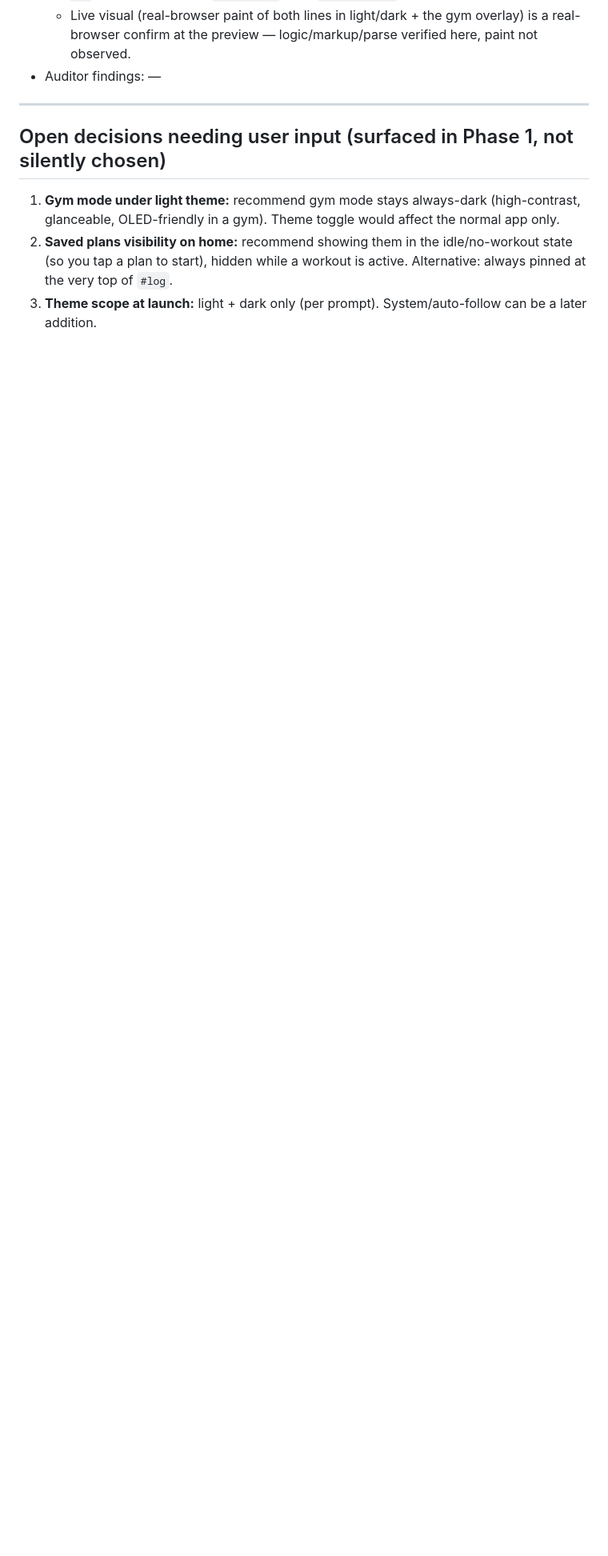
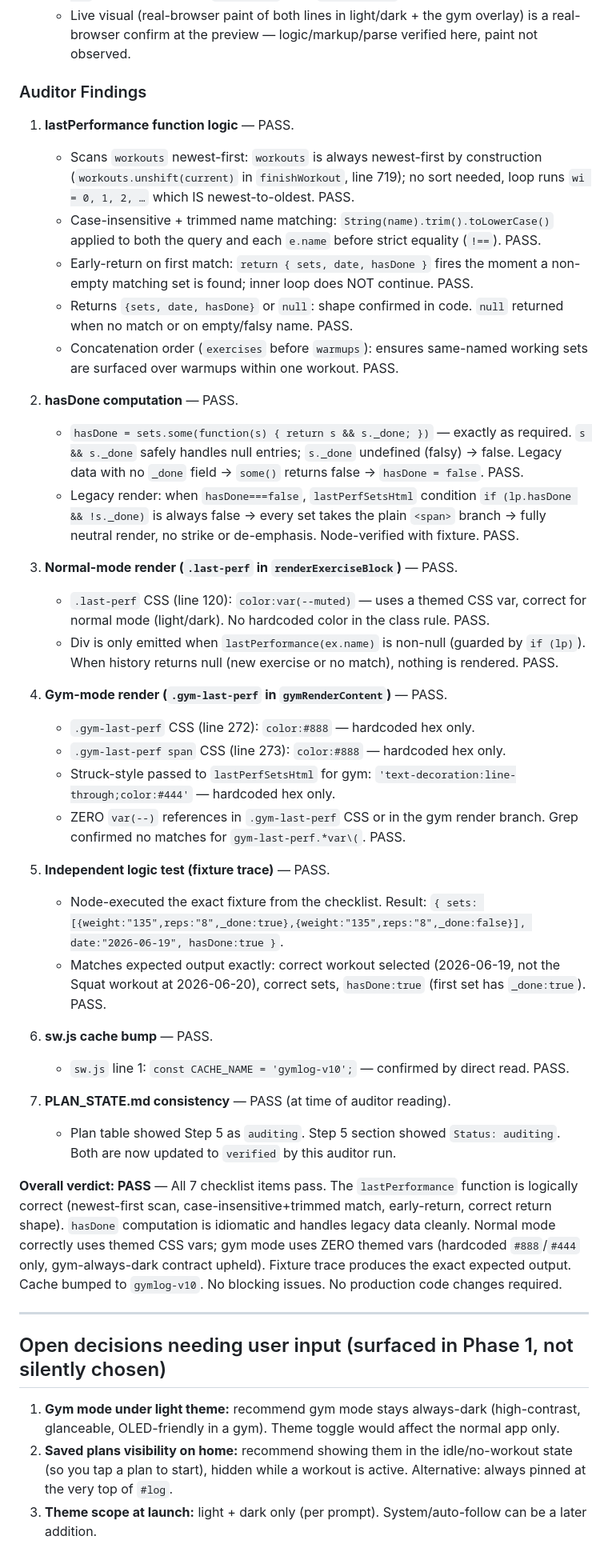
Before and after one commit to TrayBanks/gymlog, a Markdown page: PLAN_STATE.md, the part around one of its changes. Shown at 80% size. Rendered like a GitHub page; blank space fills up the shorter version.

Commit message:
[step 5] auditor findings

```diff
--- a/PLAN_STATE.md
+++ b/PLAN_STATE.md
@@ -664,7 +664,63 @@ Order rationale:
     only the NORMAL `.last-perf` uses `var(--muted)`.
   - Live visual (real-browser paint of both lines in light/dark + the gym overlay) is a
     real-browser confirm at the preview — logic/markup/parse verified here, paint not observed.
-- Auditor findings: —
+### Auditor Findings
+
+1. **lastPerformance function logic** — PASS.
+   - Scans `workouts` newest-first: `workouts` is always newest-first by construction
+     (`workouts.unshift(current)` in `finishWorkout`, line 719); no sort needed, loop
+     runs `wi = 0, 1, 2, …` which IS newest-to-oldest. PASS.
+   - Case-insensitive + trimmed name matching: `String(name).trim().toLowerCase()` applied
+     to both the query and each `e.name` before strict equality (`!==`). PASS.
+   - Early-return on first match: `return { sets, date, hasDone }` fires the moment a
+     non-empty matching set is found; inner loop does NOT continue. PASS.
+   - Returns `{sets, date, hasDone}` or `null`: shape confirmed in code. `null` returned
+     when no match or on empty/falsy name. PASS.
+   - Concatenation order (`exercises` before `warmups`): ensures same-named working sets
+     are surfaced over warmups within one workout. PASS.
+
+2. **hasDone computation** — PASS.
+   - `hasDone = sets.some(function(s) { return s && s._done; })` — exactly as required.
+     `s && s._done` safely handles null entries; `s._done` undefined (falsy) → false.
+     Legacy data with no `_done` field → `some()` returns false → `hasDone = false`. PASS.
+   - Legacy render: when `hasDone===false`, `lastPerfSetsHtml` condition
+     `if (lp.hasDone && !s._done)` is always false → every set takes the plain `<span>`
+     branch → fully neutral render, no strike or de-emphasis. Node-verified with fixture.
+     PASS.
+
+3. **Normal-mode render (`.last-perf` in `renderExerciseBlock`)** — PASS.
+   - `.last-perf` CSS (line 120): `color:var(--muted)` — uses a themed CSS var, correct
+     for normal mode (light/dark). No hardcoded color in the class rule. PASS.
+   - Div is only emitted when `lastPerformance(ex.name)` is non-null (guarded by `if (lp)`).
+     When history returns null (new exercise or no match), nothing is rendered. PASS.
+
+4. **Gym-mode render (`.gym-last-perf` in `gymRenderContent`)** — PASS.
+   - `.gym-last-perf` CSS (line 272): `color:#888` — hardcoded hex only.
+   - `.gym-last-perf span` CSS (line 273): `color:#888` — hardcoded hex only.
+   - Struck-style passed to `lastPerfSetsHtml` for gym: `'text-decoration:line-through;color:#444'`
+     — hardcoded hex only.
+   - ZERO `var(--)` references in `.gym-last-perf` CSS or in the gym render branch.
+     Grep confirmed no matches for `gym-last-perf.*var\(`. PASS.
+
+5. **Independent logic test (fixture trace)** — PASS.
+   - Node-executed the exact fixture from the checklist. Result:
+     `{ sets: [{weight:"135",reps:"8",_done:true},{weight:"135",reps:"8",_done:false}], date:"2026-06-19", hasDone:true }`.
+   - Matches expected output exactly: correct workout selected (2026-06-19, not the Squat
+     workout at 2026-06-20), correct sets, `hasDone:true` (first set has `_done:true`). PASS.
+
+6. **sw.js cache bump** — PASS.
+   - `sw.js` line 1: `const CACHE_NAME = 'gymlog-v10';` — confirmed by direct read. PASS.
+
+7. **PLAN_STATE.md consistency** — PASS (at time of auditor reading).
+   - Plan table showed Step 5 as `auditing`. Step 5 section showed `Status: auditing`. Both
+     are now updated to `verified` by this auditor run.
+
+**Overall verdict: PASS** — All 7 checklist items pass. The `lastPerformance` function is
+logically correct (newest-first scan, case-insensitive+trimmed match, early-return, correct
+return shape). `hasDone` computation is idiomatic and handles legacy data cleanly. Normal mode
+correctly uses themed CSS vars; gym mode uses ZERO themed vars (hardcoded `#888`/`#444` only,
+gym-always-dark contract upheld). Fixture trace produces the exact expected output. Cache
+bumped to `gymlog-v10`. No blocking issues. No production code changes required.
 
 ---
 
```
Also changed, not shown: other parts of PLAN_STATE.md (+2 -2 lines).
